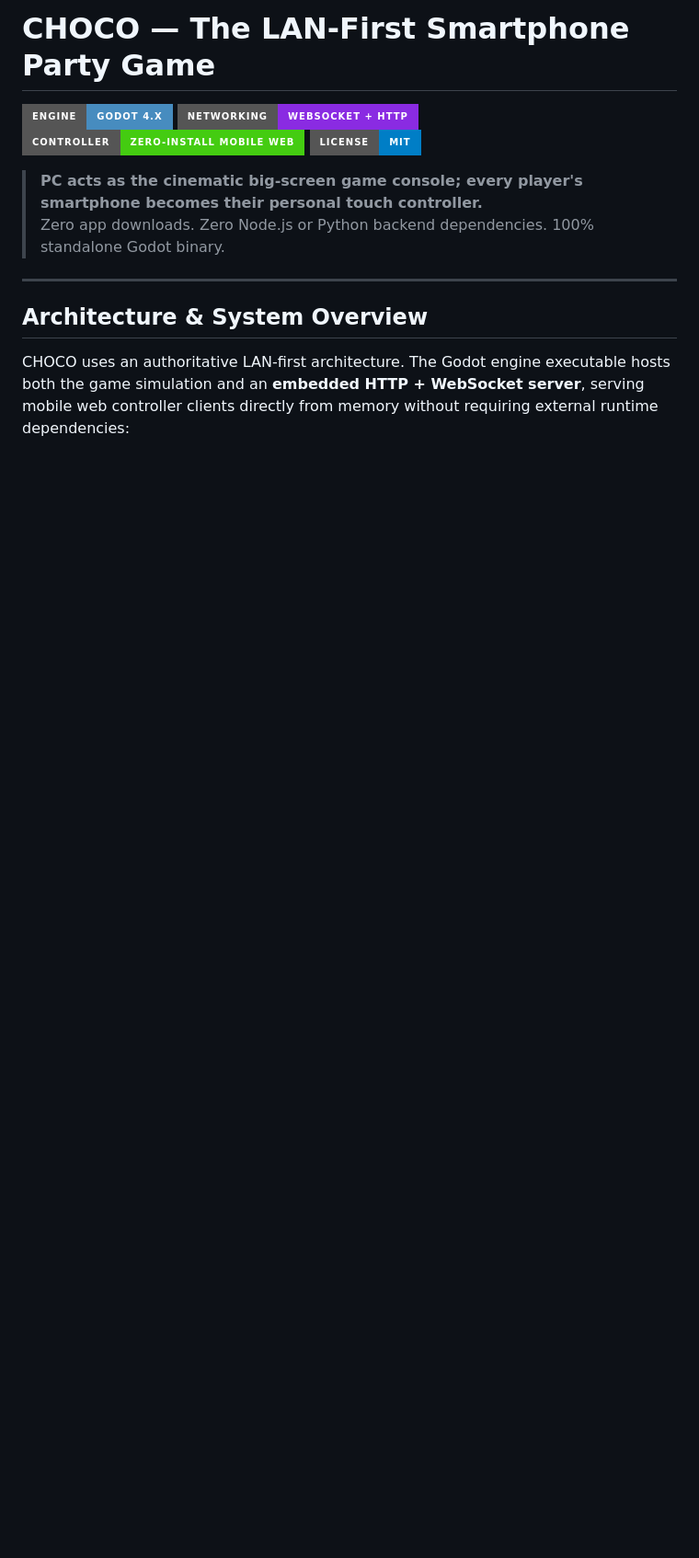
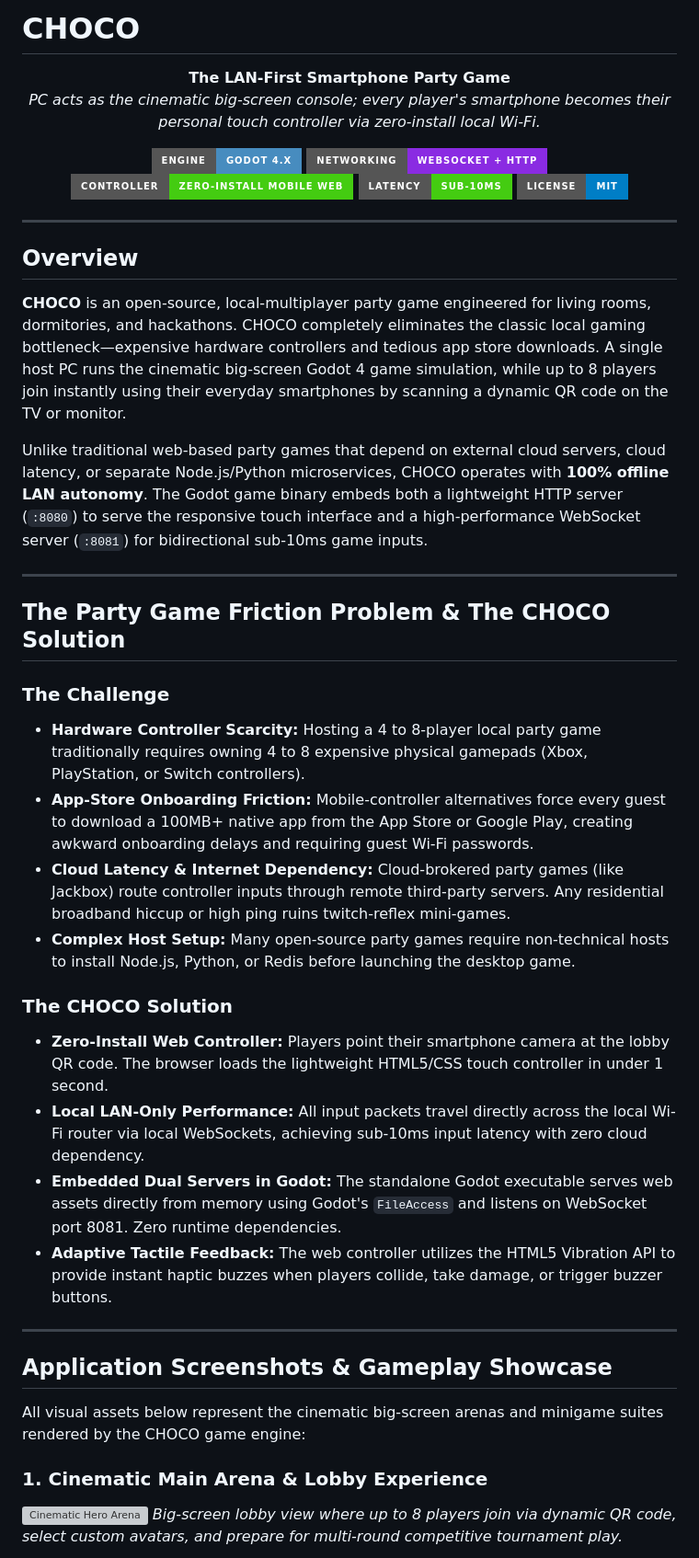
Before and after one commit to Swaraj0160/choco-party-game, a Markdown page: README.md, the part around one of its changes. Shown at 92% size. GitHub-like rendering; badges without logos; blank space fills up the shorter version; grey boxes are pictures that could not be loaded.

```diff
--- a/README.md
+++ b/README.md
@@ -1,15 +1,49 @@
-# CHOCO — The LAN-First Smartphone Party Game
+# CHOCO
 
-[![Godot Engine](https://img.shields.io/badge/Engine-Godot_4.x-478CBF?style=for-the-badge&logo=godotengine&logoColor=white)](https://godotengine.org/)
-[![Networking](https://img.shields.io/badge/Networking-WebSocket_%2B_HTTP-blueviolet?style=for-the-badge)](https://developer.mozilla.org/en-US/docs/Web/API/WebSockets_API)
-[![Controller](https://img.shields.io/badge/Controller-Zero--Install_Mobile_Web-success?style=for-the-badge)](https://developer.mozilla.org/)
-[![License](https://img.shields.io/badge/License-MIT-blue?style=for-the-badge)](LICENSE)
+<p align="center">
+  <strong>The LAN-First Smartphone Party Game</strong><br>
+  <em>PC acts as the cinematic big-screen console; every player's smartphone becomes their personal touch controller via zero-install local Wi-Fi.</em>
+</p>
 
-> **PC acts as the cinematic big-screen game console; every player's smartphone becomes their personal touch controller.**
-> Zero app downloads. Zero Node.js or Python backend dependencies. 100% standalone Godot binary.
+<p align="center">
+  <img src="https://img.shields.io/badge/Engine-Godot_4.x-478CBF?style=for-the-badge&logo=godotengine&logoColor=white" alt="Godot 4">
+  <img src="https://img.shields.io/badge/Networking-WebSocket_%2B_HTTP-blueviolet?style=for-the-badge" alt="Networking">
+  <img src="https://img.shields.io/badge/Controller-Zero--Install_Mobile_Web-success?style=for-the-badge" alt="Zero Install">
+  <img src="https://img.shields.io/badge/Latency-Sub--10ms-brightgreen?style=for-the-badge" alt="Sub-10ms">
+  <img src="https://img.shields.io/badge/License-MIT-blue?style=for-the-badge" alt="License">
+</p>
 
 ---
 
-## Architecture & System Overview
+## Overview
 
-CHOCO uses an authoritative LAN-first architecture. The Godot engine executable hosts both the game simulation and an **embedded HTTP + WebSocket server**, serving mobile web controller clients directly from memory without requiring external runtime dependencies:
+**CHOCO** is an open-source, local-multiplayer party game engineered for living rooms, dormitories, and hackathons. CHOCO completely eliminates the classic local gaming bottleneck—expensive hardware controllers and tedious app store downloads. A single host PC runs the cinematic big-screen Godot 4 game simulation, while up to 8 players join instantly using their everyday smartphones by scanning a dynamic QR code on the TV or monitor.
+
+Unlike traditional web-based party games that depend on external cloud servers, cloud latency, or separate Node.js/Python microservices, CHOCO operates with **100% offline LAN autonomy**. The Godot game binary embeds both a lightweight HTTP server (`:8080`) to serve the responsive touch interface and a high-performance WebSocket server (`:8081`) for bidirectional sub-10ms game inputs.
+
+---
+
+## The Party Game Friction Problem & The CHOCO Solution
+
+### The Challenge
+- **Hardware Controller Scarcity:** Hosting a 4 to 8-player local party game traditionally requires owning 4 to 8 expensive physical gamepads (Xbox, PlayStation, or Switch controllers).
+- **App-Store Onboarding Friction:** Mobile-controller alternatives force every guest to download a 100MB+ native app from the App Store or Google Play, creating awkward onboarding delays and requiring guest Wi-Fi passwords.
+- **Cloud Latency & Internet Dependency:** Cloud-brokered party games (like Jackbox) route controller inputs through remote third-party servers. Any residential broadband hiccup or high ping ruins twitch-reflex mini-games.
+- **Complex Host Setup:** Many open-source party games require non-technical hosts to install Node.js, Python, or Redis before launching the desktop game.
+
+### The CHOCO Solution
+- **Zero-Install Web Controller:** Players point their smartphone camera at the lobby QR code. The browser loads the lightweight HTML5/CSS touch controller in under 1 second.
+- **Local LAN-Only Performance:** All input packets travel directly across the local Wi-Fi router via local WebSockets, achieving sub-10ms input latency with zero cloud dependency.
+- **Embedded Dual Servers in Godot:** The standalone Godot executable serves web assets directly from memory using Godot's `FileAccess` and listens on WebSocket port 8081. Zero runtime dependencies.
+- **Adaptive Tactile Feedback:** The web controller utilizes the HTML5 Vibration API to provide instant haptic buzzes when players collide, take damage, or trigger buzzer buttons.
+
+---
+
+## Application Screenshots & Gameplay Showcase
+
+All visual assets below represent the cinematic big-screen arenas and minigame suites rendered by the CHOCO game engine:
+
+### 1. Cinematic Main Arena & Lobby Experience
+![Cinematic Hero Arena](landing/assets/hero_arena.jpg)
+*Big-screen lobby view where up to 8 players join via dynamic QR code, select custom avatars, and prepare for multi-round competitive tournament play.*
+
```
Also changed, not shown: other parts of README.md (+121 -65 lines).
